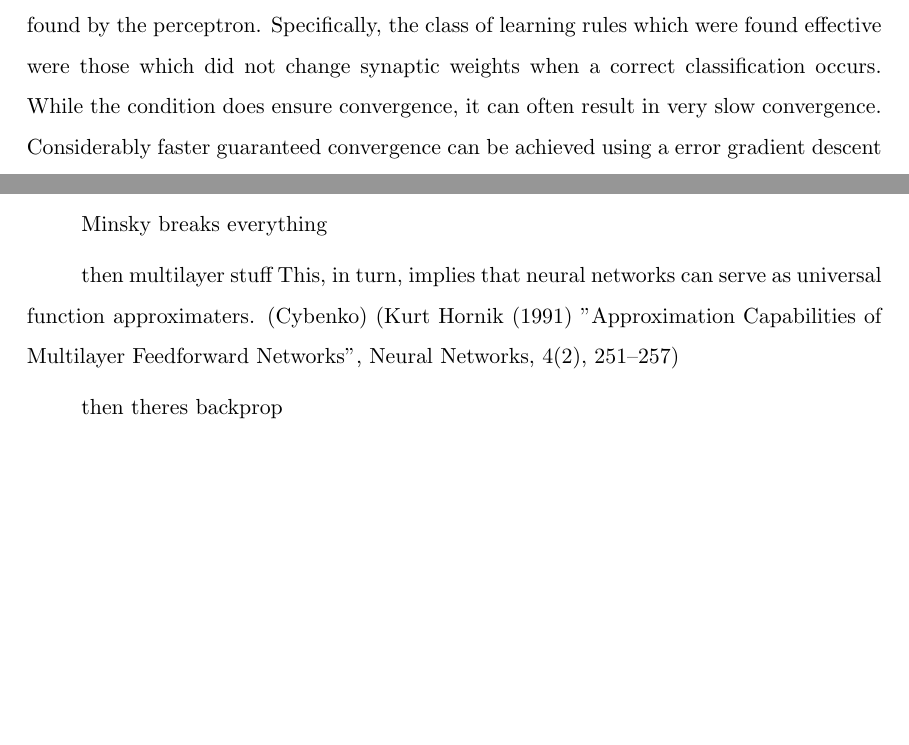
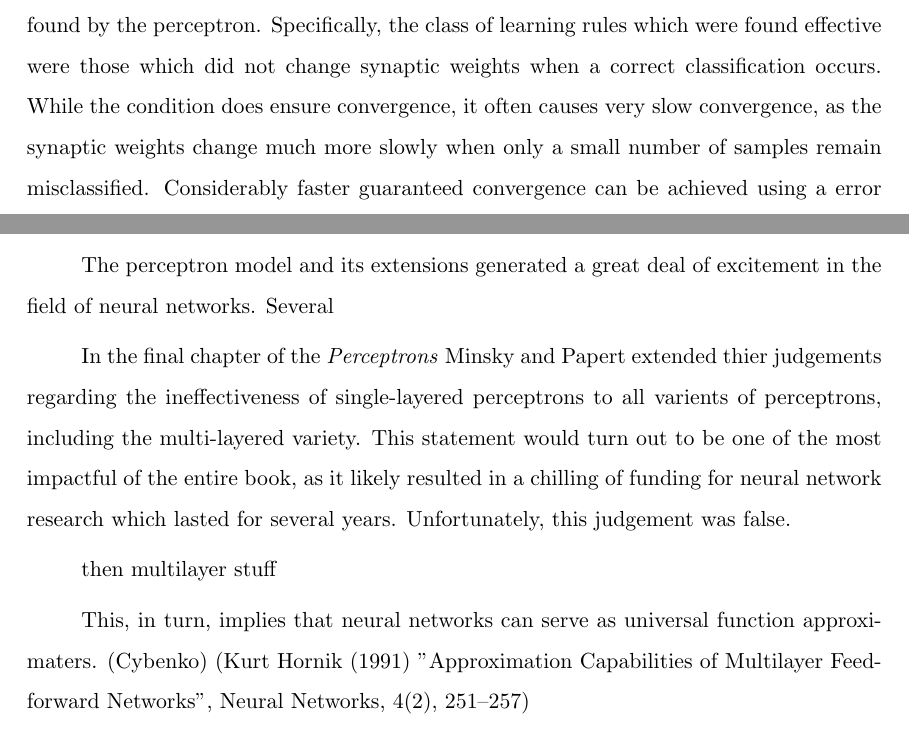
Before and after one commit to JustinFletcher/synaptic-annealing, a LaTeX thesis (thesis/doc/AFIT LaTeX/usethesis.tex): two parts of page 17 of 27, joined at a grey line, cut so that both start at the same text, the shorter picture padded with empty space. Compiled offline with pdfLaTeX.

Commit message:
Added test to Minsky paragraph.

```diff
--- a/thesis/doc/AFIT LaTeX/usethesis.tex
+++ b/thesis/doc/AFIT LaTeX/usethesis.tex
@@ -293,11 +293,15 @@
 	-1 &\sum_{i=1}^{n} w_{i,j}x_{i} \leq \Theta\\
 	+1 &\sum_{i=1}^{n} w_{i,j}x_{i} > \Theta
 	\end{cases}
-	\end{equation} where \begin{math} y_j \end{math} is the response value of response unit \begin{math} j \end{math}, \begin{math} w_{i,j} \end{math} is the synaptic weight of the connection between activation unit \begin{math} i \end{math} and response unit \begin{math} j \end{math}, \begin{math} x_{i} \end{math} is the activation value of activation unit \begin{math} i \end{math}, and \begin{math} \Theta \end{math} is the threshold value of the perceptron. Block's crucial observation was that the form of the summation in the response determining equation is isomorphic to a hyperplane in an \begin{math}n\end{math}-dimensional space. Thus, in order for the perceptron to achieve perfect classification a hyperplane must be able to separate them in the \begin{math}n\end{math}-dimensional input space. The corollary of this observation it the perceptron convergence theorem. The theorem proves that for some learning rules, if a perfect classification is possible it will be found by the perceptron. Specifically, the class of learning rules which were found effective were those which did not change synaptic weights when a correct classification occurs. While the condition does ensure convergence, it can often result in very slow convergence. Considerably faster guaranteed convergence can be achieved using a error gradient descent learning rule \cite{widrow1960asc}, as described by Widrow and Hoff.
+	\end{equation} where \begin{math} y_j \end{math} is the response value of response unit \begin{math} j \end{math}, \begin{math} w_{i,j} \end{math} is the synaptic weight of the connection between activation unit \begin{math} i \end{math} and response unit \begin{math} j \end{math}, \begin{math} x_{i} \end{math} is the activation value of activation unit \begin{math} i \end{math}, and \begin{math} \Theta \end{math} is the threshold value of the perceptron. Block's crucial observation was that the form of the summation in the response determining equation is isomorphic to a hyperplane in an \begin{math}n\end{math}-dimensional space. Thus, in order for the perceptron to achieve perfect classification a hyperplane must be able to separate them in the \begin{math}n\end{math}-dimensional input space. The corollary of this observation it the perceptron convergence theorem. The theorem proves that for some learning rules, if a perfect classification is possible it will be found by the perceptron. Specifically, the class of learning rules which were found effective were those which did not change synaptic weights when a correct classification occurs. While the condition does ensure convergence, it often causes very slow convergence, as the synaptic weights change much more slowly when only a small number of samples remain misclassified. Considerably faster guaranteed convergence can be achieved using a error gradient descent learning rule \cite{widrow1960asc}, as described by Widrow and Hoff.
 
-	Minsky breaks everything
+	The perceptron model and its extensions generated a great deal of excitement in the field of neural networks. Several
+
+	In the final chapter of the \textit{Perceptrons} Minsky and Papert extended thier judgements regarding the ineffectiveness of single-layered perceptrons to all varients of perceptrons, including the multi-layered variety. This statement would turn out to be one of the most impactful of the entire book, as it likely resulted in a chilling of funding for neural network research which lasted for several years. Unfortunately, this judgement was false.
 
 	then multilayer stuff
+
+
 	This, in turn, implies that neural networks can serve as universal function approximaters. (Cybenko)
 	(Kurt Hornik (1991) "Approximation Capabilities of Multilayer Feedforward Networks", Neural Networks, 4(2), 251–257)
 
```
Also changed, not shown: thesis/doc/AFIT LaTeX/usethesis.pdf, 2 other files.
